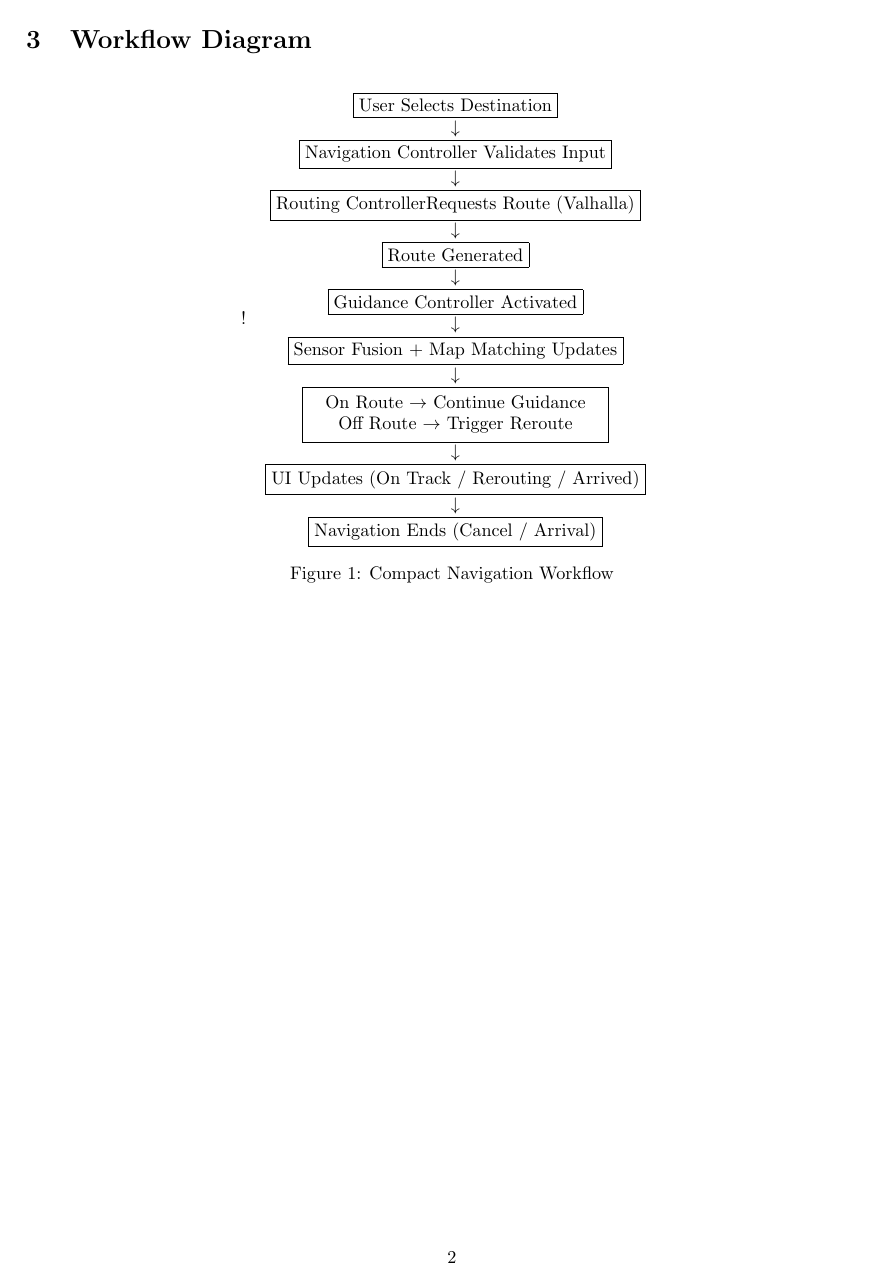
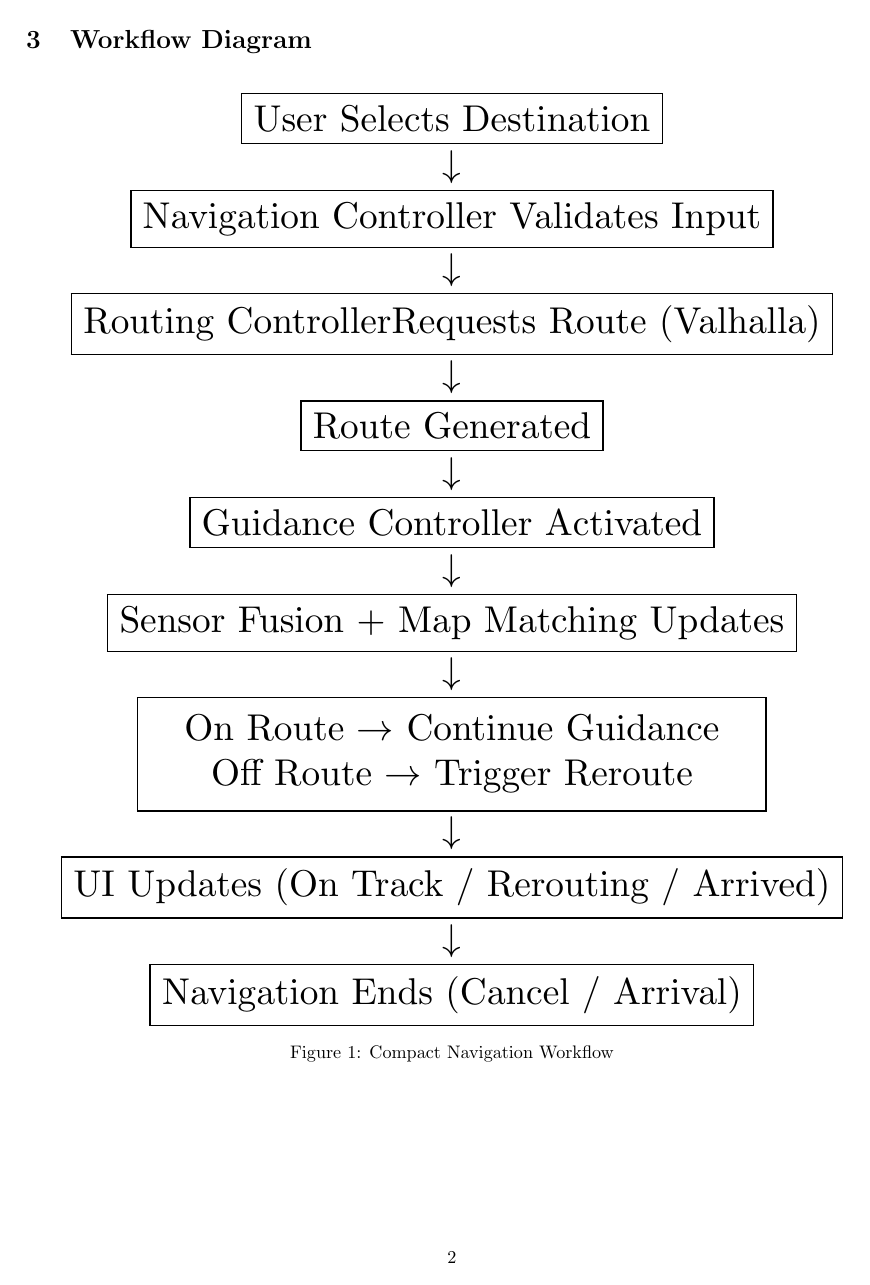
Before and after one commit to Faisal-123/FinalProject, a LaTeX document (docs/Workflow/Workflow.tex): page 2 of 2. The pictures show the PDF file docs/Workflow/WorkflowFinal.pdf that the author committed with the source.

Commit message:
Organize docs and final syntax checks

```diff
--- a/docs/Workflow/Workflow.tex
+++ b/docs/Workflow/Workflow.tex
@@ -1,5 +1,6 @@
 \documentclass{article}
 \usepackage[margin=1in]{geometry}
+\usepackage{graphicx}
 
 \title{Workflow - EagleNav}
 \author{Group 5}
```
Also changed, not shown: docs/DesignSpec/DesignSpec.tex (renamed from docs/DesignSpec.tex), docs/DesignSpec/DesignSpecFinal.pdf (added), docs/README/README.tex (renamed from docs/README.tex), docs/README/README_Final.pdf (added), docs/SnapshotObjectives/SnapshotObjectives.tex (renamed from docs/SnapshotObjectives.tex), docs/SnapshotObjectives/SnapshotObjectivesFinal.pdf (added), docs/Workflow/WorkflowFinal.pdf.
